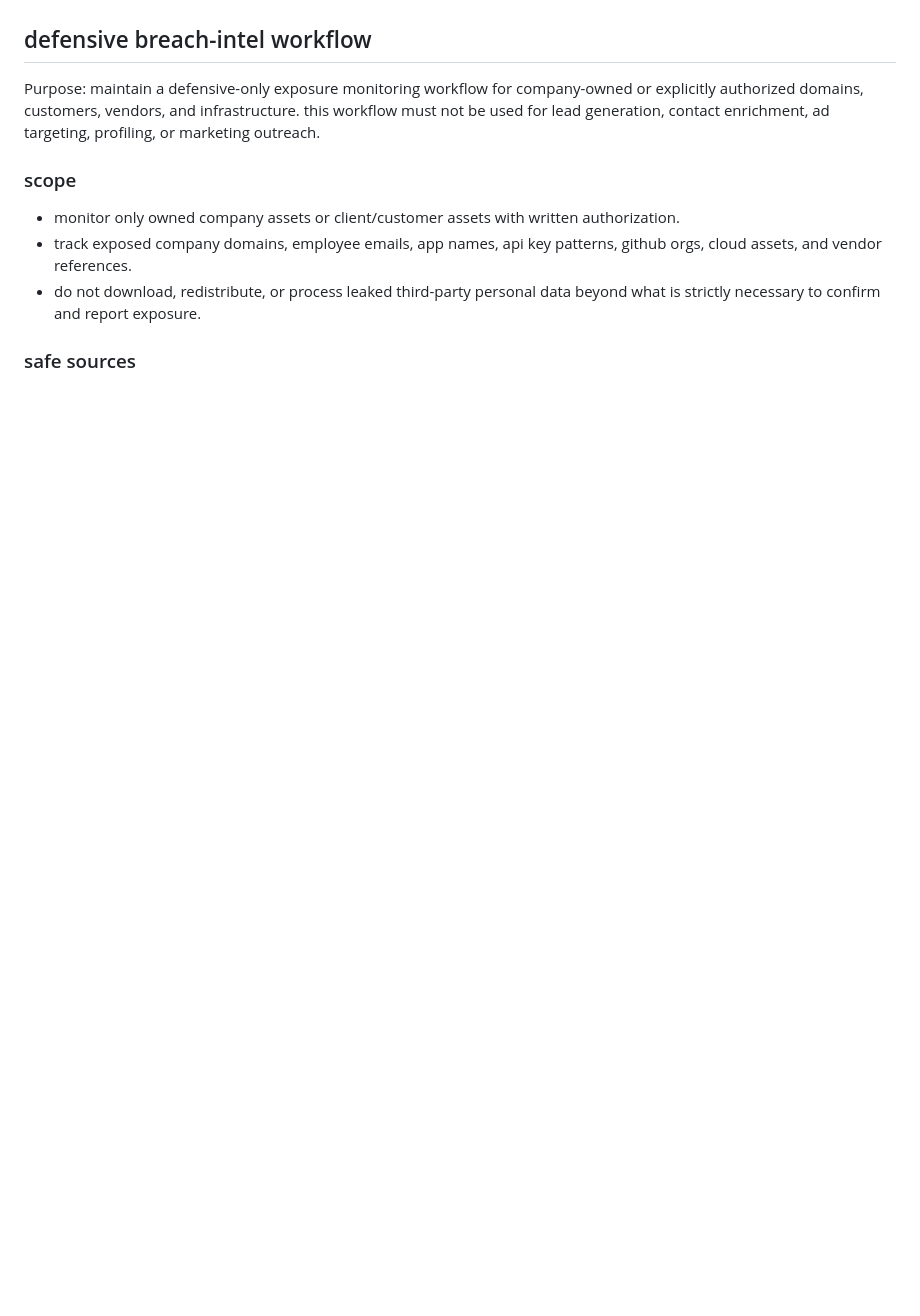
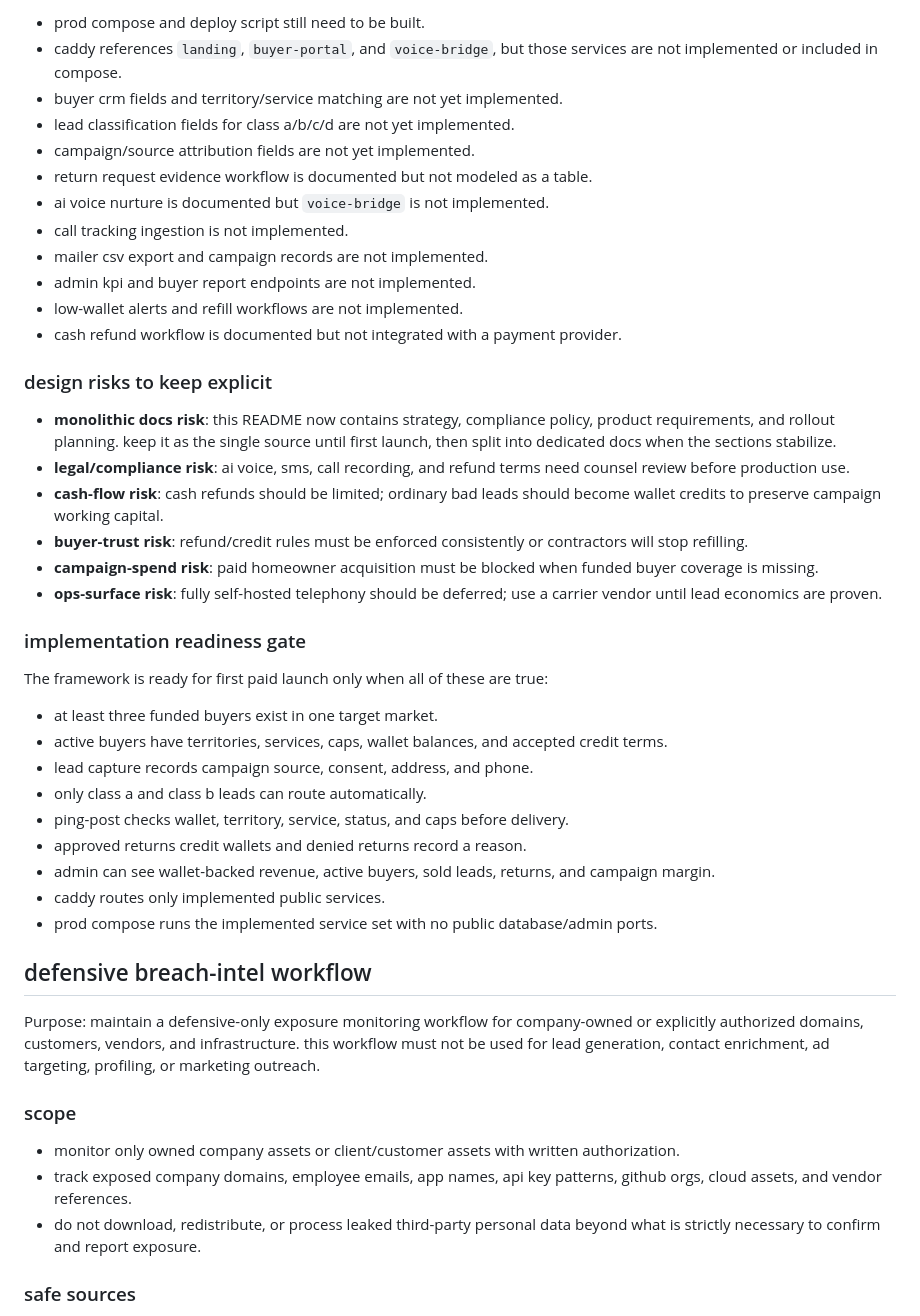
Before and after one commit to TimothyVang/stormlead, a Markdown page: docs/research/README.md, the part around one of its changes. Drawn GitHub-style; blank space fills up the shorter version.

Commit message:
docs: review self-hosted framework design

```diff
--- a/docs/research/README.md
+++ b/docs/research/README.md
@@ -42,3 +108,38 @@ claude research artifacts that informed the scaffold's choices. the two `2026-05
+- prod compose and deploy script still need to be built.
+- caddy references `landing`, `buyer-portal`, and `voice-bridge`, but those services are not implemented or included in compose.
+- buyer crm fields and territory/service matching are not yet implemented.
+- lead classification fields for class a/b/c/d are not yet implemented.
+- campaign/source attribution fields are not yet implemented.
+- return request evidence workflow is documented but not modeled as a table.
+- ai voice nurture is documented but `voice-bridge` is not implemented.
+- call tracking ingestion is not implemented.
+- mailer csv export and campaign records are not implemented.
+- admin kpi and buyer report endpoints are not implemented.
+- low-wallet alerts and refill workflows are not implemented.
+- cash refund workflow is documented but not integrated with a payment provider.
+
+### design risks to keep explicit
+
+- **monolithic docs risk**: this README now contains strategy, compliance policy, product requirements, and rollout planning. keep it as the single source until first launch, then split into dedicated docs when the sections stabilize.
+- **legal/compliance risk**: ai voice, sms, call recording, and refund terms need counsel review before production use.
+- **cash-flow risk**: cash refunds should be limited; ordinary bad leads should become wallet credits to preserve campaign working capital.
+- **buyer-trust risk**: refund/credit rules must be enforced consistently or contractors will stop refilling.
+- **campaign-spend risk**: paid homeowner acquisition must be blocked when funded buyer coverage is missing.
+- **ops-surface risk**: fully self-hosted telephony should be deferred; use a carrier vendor until lead economics are proven.
+
+### implementation readiness gate
+
+The framework is ready for first paid launch only when all of these are true:
+
+- at least three funded buyers exist in one target market.
+- active buyers have territories, services, caps, wallet balances, and accepted credit terms.
+- lead capture records campaign source, consent, address, and phone.
+- only class a and class b leads can route automatically.
+- ping-post checks wallet, territory, service, status, and caps before delivery.
+- approved returns credit wallets and denied returns record a reason.
+- admin can see wallet-backed revenue, active buyers, sold leads, returns, and campaign margin.
+- caddy routes only implemented public services.
+- prod compose runs the implemented service set with no public database/admin ports.
 
 ## defensive breach-intel workflow
 
```
Also changed, not shown: other parts of docs/research/README.md (+66 -0 lines), README.md (+1 -0 lines).
